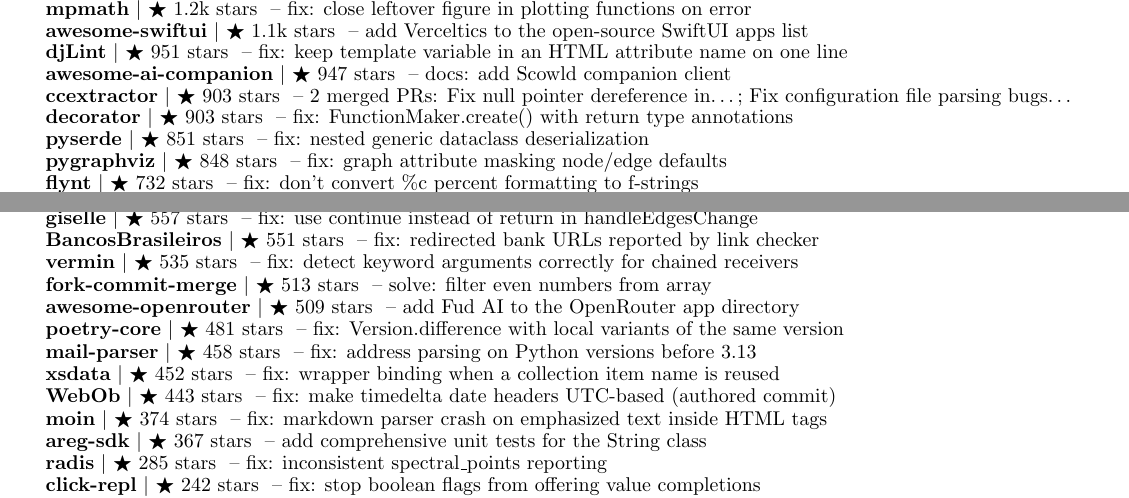
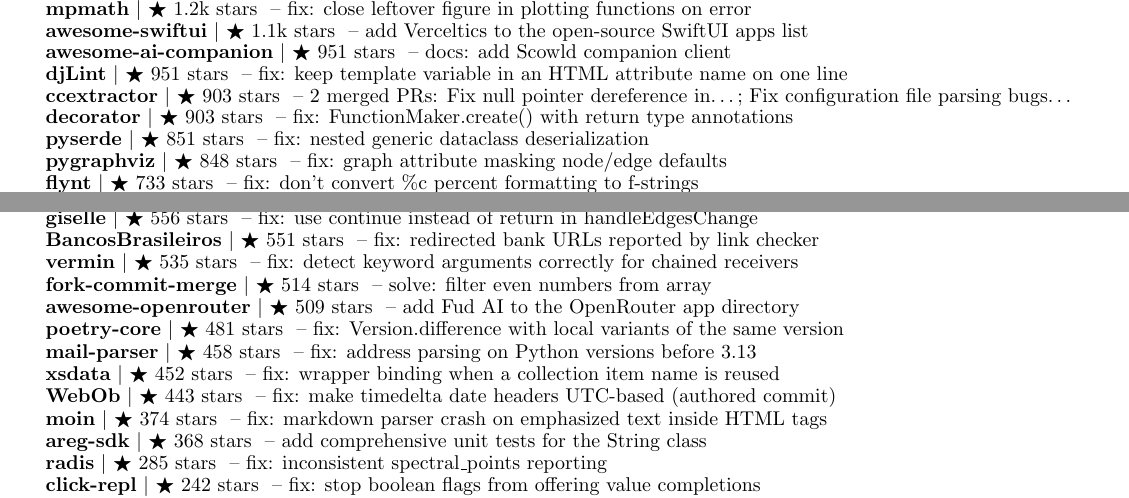
Before and after one commit to apoorvdarshan/profile-resume-private, a LaTeX CV (Apoorv_Darshan_Resume.tex): two parts of pages 3 and 4 of 4, joined at a grey line, cut so that both start at the same text. Compiled offline with pdfLaTeX.

Commit message:
Refresh resume and verified download history
Co-authored-by: github-actions[bot] <41898282+github-actions[bot]@users.noreply.github.com>

```diff
--- a/Apoorv_Darshan_Resume.tex
+++ b/Apoorv_Darshan_Resume.tex
@@ -342,30 +342,30 @@
       \resumeProjectHeading{\textbf{\href{https://github.com/jsonpickle/jsonpickle/pull/612}{jsonpickle}} $|$ {\small $\bigstar$ 1.3k stars} \textnormal{ -- fix: NumPy view py/id desync when base is shared}}{}
       \resumeProjectHeading{\textbf{\href{https://github.com/mpmath/mpmath/pull/1123}{mpmath}} $|$ {\small $\bigstar$ 1.2k stars} \textnormal{ -- fix: close leftover figure in plotting functions on error}}{}
       \resumeProjectHeading{\textbf{\href{https://github.com/onmyway133/awesome-swiftui/pull/59}{awesome-swiftui}} $|$ {\small $\bigstar$ 1.1k stars} \textnormal{ -- add Verceltics to the open-source SwiftUI apps list}}{}
+      \resumeProjectHeading{\textbf{\href{https://github.com/DasterProkio/awesome-ai-companion/pull/10}{awesome-ai-companion}} $|$ {\small $\bigstar$ 951 stars} \textnormal{ -- docs: add Scowld companion client}}{}
       \resumeProjectHeading{\textbf{\href{https://github.com/djlint/djLint/pull/2206}{djLint}} $|$ {\small $\bigstar$ 951 stars} \textnormal{ -- fix: keep template variable in an HTML attribute name on one line}}{}
-      \resumeProjectHeading{\textbf{\href{https://github.com/DasterProkio/awesome-ai-companion/pull/10}{awesome-ai-companion}} $|$ {\small $\bigstar$ 947 stars} \textnormal{ -- docs: add Scowld companion client}}{}
       \resumeProjectHeading{\textbf{\href{https://github.com/CCExtractor/ccextractor/pulls?q=is\%3Apr\%20is\%3Amerged\%20author\%3Aapoorvdarshan}{ccextractor}} $|$ {\small $\bigstar$ 903 stars} \textnormal{ -- 2 merged PRs: Fix null pointer dereference in…; Fix configuration file parsing bugs…}}{}
       \resumeProjectHeading{\textbf{\href{https://github.com/micheles/decorator/pull/186}{decorator}} $|$ {\small $\bigstar$ 903 stars} \textnormal{ -- fix: FunctionMaker.create() with return type annotations}}{}
       \resumeProjectHeading{\textbf{\href{https://github.com/yukinarit/pyserde/pull/775}{pyserde}} $|$ {\small $\bigstar$ 851 stars} \textnormal{ -- fix: nested generic dataclass deserialization}}{}
       \resumeProjectHeading{\textbf{\href{https://github.com/pygraphviz/pygraphviz/pull/639}{pygraphviz}} $|$ {\small $\bigstar$ 848 stars} \textnormal{ -- fix: graph attribute masking node/edge defaults}}{}
-      \resumeProjectHeading{\textbf{\href{https://github.com/ikamensh/flynt/pull/254}{flynt}} $|$ {\small $\bigstar$ 732 stars} \textnormal{ -- fix: don't convert \%c percent formatting to f-strings}}{}
+      \resumeProjectHeading{\textbf{\href{https://github.com/ikamensh/flynt/pull/254}{flynt}} $|$ {\small $\bigstar$ 733 stars} \textnormal{ -- fix: don't convert \%c percent formatting to f-strings}}{}
       \resumeProjectHeading{\textbf{\href{https://github.com/koordinates/kart/pull/1120}{kart}} $|$ {\small $\bigstar$ 683 stars} \textnormal{ -- fix: export crash for generic GEOMETRY Z/M/ZM types}}{}
       \resumeProjectHeading{\textbf{\href{https://github.com/WhyNotHugo/python-barcode/commit/73316bf7e485b8aefcf89f3aaab8f76b8f261375}{python-barcode}} $|$ {\small $\bigstar$ 658 stars} \textnormal{ -- fix: make Code128 build() deterministic across repeated calls}}{}
       \resumeProjectHeading{\textbf{\href{https://github.com/styled-components/styled-components-website/pull/993}{styled-components-website}} $|$ {\small $\bigstar$ 619 stars} \textnormal{ -- fix: improve site accessibility to WCAG 2.1}}{}
       \resumeProjectHeading{\textbf{\href{https://github.com/PyCQA/docformatter/pull/360}{docformatter}} $|$ {\small $\bigstar$ 599 stars} \textnormal{ -- fix: prevent ValueError on blank lines with trailing whitespace}}{}
       \resumeProjectHeading{\textbf{\href{https://github.com/resend/resend-mcp/pull/166}{resend-mcp}} $|$ {\small $\bigstar$ 576 stars} \textnormal{ -- feat: improve validation order for command running}}{}
       \resumeProjectHeading{\textbf{\href{https://github.com/mjs/imapclient/pull/644}{IMAPClient}} $|$ {\small $\bigstar$ 563 stars} \textnormal{ -- fix: reset IMAP state to AUTH after unselect\_folder()}}{}
-      \resumeProjectHeading{\textbf{\href{https://github.com/giselles-ai/giselle/pull/2739}{giselle}} $|$ {\small $\bigstar$ 557 stars} \textnormal{ -- fix: use continue instead of return in handleEdgesChange}}{}
+      \resumeProjectHeading{\textbf{\href{https://github.com/giselles-ai/giselle/pull/2739}{giselle}} $|$ {\small $\bigstar$ 556 stars} \textnormal{ -- fix: use continue instead of return in handleEdgesChange}}{}
       \resumeProjectHeading{\textbf{\href{https://github.com/guibranco/BancosBrasileiros/pull/895}{BancosBrasileiros}} $|$ {\small $\bigstar$ 551 stars} \textnormal{ -- fix: redirected bank URLs reported by link checker}}{}
       \resumeProjectHeading{\textbf{\href{https://github.com/netromdk/vermin/pull/344}{vermin}} $|$ {\small $\bigstar$ 535 stars} \textnormal{ -- fix: detect keyword arguments correctly for chained receivers}}{}
-      \resumeProjectHeading{\textbf{\href{https://github.com/fork-commit-merge/fork-commit-merge/pull/6370}{fork-commit-merge}} $|$ {\small $\bigstar$ 513 stars} \textnormal{ -- solve: filter even numbers from array}}{}
+      \resumeProjectHeading{\textbf{\href{https://github.com/fork-commit-merge/fork-commit-merge/pull/6370}{fork-commit-merge}} $|$ {\small $\bigstar$ 514 stars} \textnormal{ -- solve: filter even numbers from array}}{}
       \resumeProjectHeading{\textbf{\href{https://github.com/OpenRouterTeam/awesome-openrouter/pull/103}{awesome-openrouter}} $|$ {\small $\bigstar$ 509 stars} \textnormal{ -- add Fud AI to the OpenRouter app directory}}{}
       \resumeProjectHeading{\textbf{\href{https://github.com/python-poetry/poetry-core/pull/953}{poetry-core}} $|$ {\small $\bigstar$ 481 stars} \textnormal{ -- fix: Version.difference with local variants of the same version}}{}
       \resumeProjectHeading{\textbf{\href{https://github.com/SpamScope/mail-parser/pull/161}{mail-parser}} $|$ {\small $\bigstar$ 458 stars} \textnormal{ -- fix: address parsing on Python versions before 3.13}}{}
       \resumeProjectHeading{\textbf{\href{https://github.com/tefra/xsdata/pull/1224}{xsdata}} $|$ {\small $\bigstar$ 452 stars} \textnormal{ -- fix: wrapper binding when a collection item name is reused}}{}
       \resumeProjectHeading{\textbf{\href{https://github.com/Pylons/webob/pull/496}{WebOb}} $|$ {\small $\bigstar$ 443 stars} \textnormal{ -- fix: make timedelta date headers UTC-based (authored commit)}}{}
       \resumeProjectHeading{\textbf{\href{https://github.com/moinwiki/moin/pull/2166}{moin}} $|$ {\small $\bigstar$ 374 stars} \textnormal{ -- fix: markdown parser crash on emphasized text inside HTML tags}}{}
-      \resumeProjectHeading{\textbf{\href{https://github.com/aregtech/areg-sdk/pull/675}{areg-sdk}} $|$ {\small $\bigstar$ 367 stars} \textnormal{ -- add comprehensive unit tests for the String class}}{}
+      \resumeProjectHeading{\textbf{\href{https://github.com/aregtech/areg-sdk/pull/675}{areg-sdk}} $|$ {\small $\bigstar$ 368 stars} \textnormal{ -- add comprehensive unit tests for the String class}}{}
       \resumeProjectHeading{\textbf{\href{https://github.com/radis/radis/pull/918}{radis}} $|$ {\small $\bigstar$ 285 stars} \textnormal{ -- fix: inconsistent spectral\_points reporting}}{}
       \resumeProjectHeading{\textbf{\href{https://github.com/click-contrib/click-repl/pull/136}{click-repl}} $|$ {\small $\bigstar$ 242 stars} \textnormal{ -- fix: stop boolean flags from offering value completions}}{}
       \resumeProjectHeading{\textbf{\href{https://github.com/dotnet/docs-desktop/pull/2197}{docs-desktop}} \textnormal{(by .NET)} $|$ {\small $\bigstar$ 237 stars} \textnormal{ -- fix: MD001 heading violations in WinForms docs}}{}
```
Also changed, not shown: Apoorv_Darshan_Resume.pdf, Apoorv_Darshan_Resume.tex (2 more changed lines), 4 other files.
